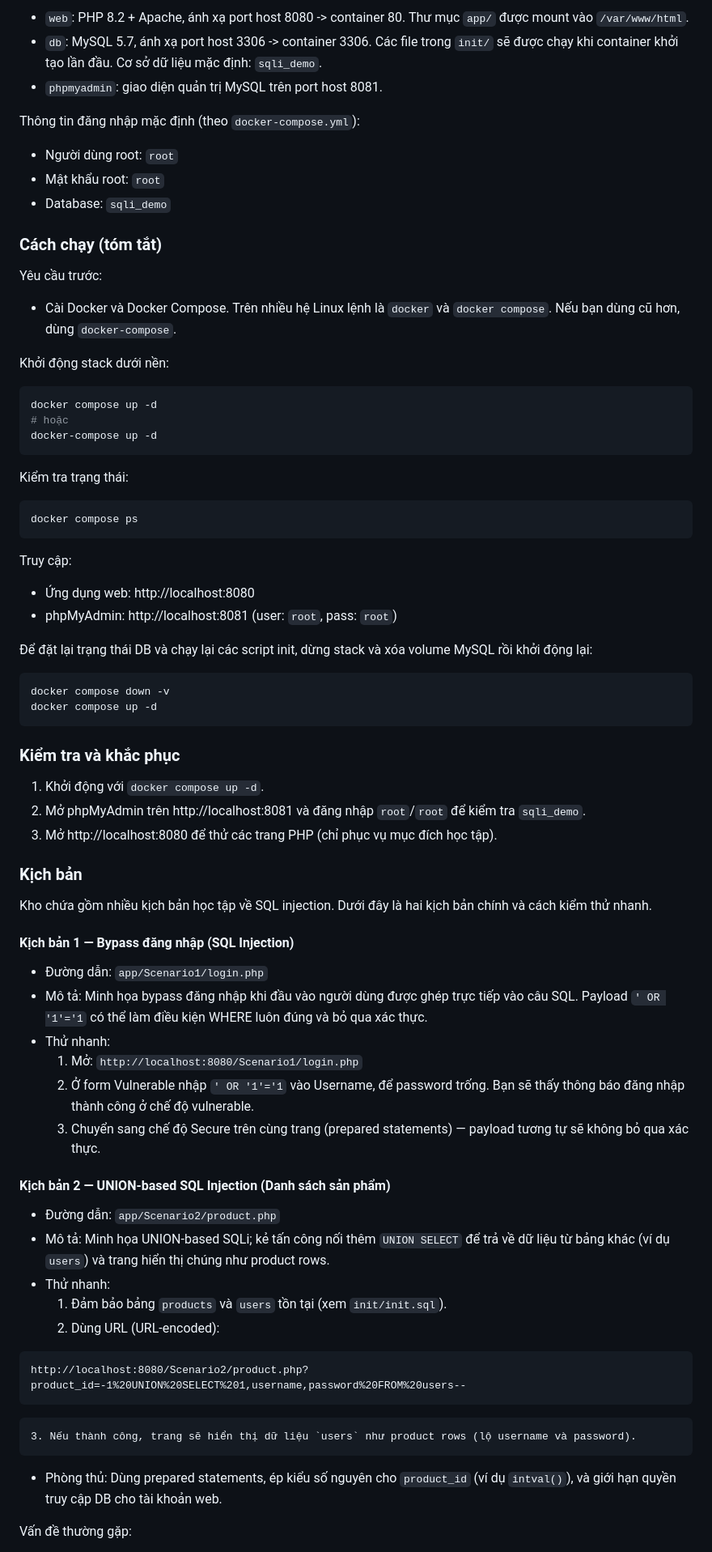
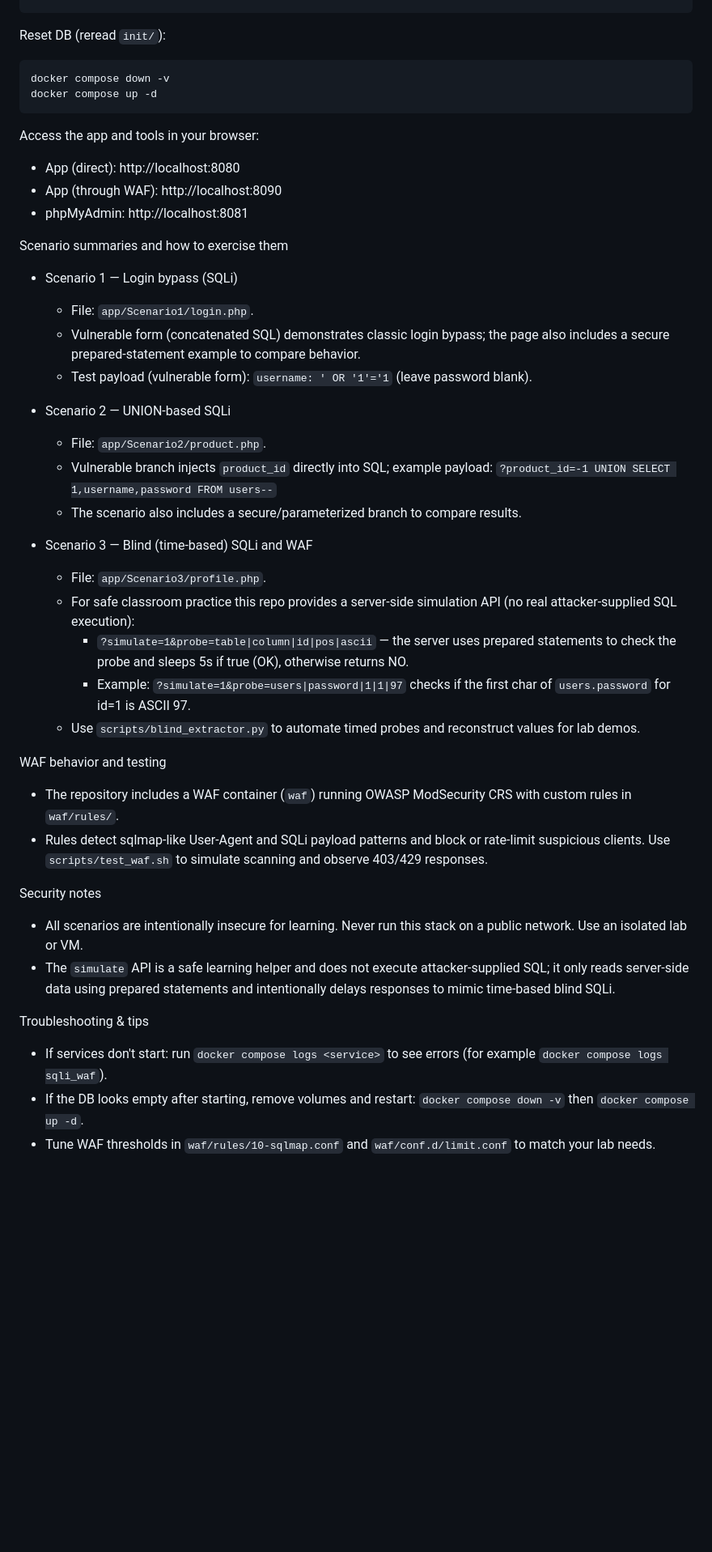
Before and after one commit to baonguyen1302/security, a Markdown page: README.md, the part around one of its changes. Shown at 81% size. GitHub-like rendering; blank space fills up the shorter version.

````diff
--- a/README.md
+++ b/README.md
@@ -166,79 +102,49 @@ Lưu ý: Một số tên thư mục có khoảng trắng (ví dụ `Scenario 2/`
-- `web`: PHP 8.2 + Apache, ánh xạ port host 8080 -> container 80. Thư mục `app/` được mount vào `/var/www/html`.
-- `db`: MySQL 5.7, ánh xạ port host 3306 -> container 3306. Các file trong `init/` sẽ được chạy khi container khởi tạo lần đầu. Cơ sở dữ liệu mặc định: `sqli_demo`.
-- `phpmyadmin`: giao diện quản trị MySQL trên port host 8081.
-
-Thông tin đăng nhập mặc định (theo `docker-compose.yml`):
-
-- Người dùng root: `root`
-- Mật khẩu root: `root`
-- Database: `sqli_demo`
-
-### Cách chạy (tóm tắt)
-
-Yêu cầu trước:
-
-- Cài Docker và Docker Compose. Trên nhiều hệ Linux lệnh là `docker` và `docker compose`. Nếu bạn dùng cũ hơn, dùng `docker-compose`.
-
-Khởi động stack dưới nền:
-
-```bash
-docker compose up -d
-# hoặc
-docker-compose up -d
-```
-
-Kiểm tra trạng thái:
-
-```bash
-docker compose ps
-```
-
-Truy cập:
-
-- Ứng dụng web: http://localhost:8080
-- phpMyAdmin: http://localhost:8081 (user: `root`, pass: `root`)
-
-Để đặt lại trạng thái DB và chạy lại các script init, dừng stack và xóa volume MySQL rồi khởi động lại:
+Reset DB (reread `init/`):
 
 ```bash
 docker compose down -v
 docker compose up -d
 ```
 
-### Kiểm tra và khắc phục
+Access the app and tools in your browser:
 
-1. Khởi động với `docker compose up -d`.
-2. Mở phpMyAdmin trên http://localhost:8081 và đăng nhập `root`/`root` để kiểm tra `sqli_demo`.
-3. Mở http://localhost:8080 để thử các trang PHP (chỉ phục vụ mục đích học tập).
+- App (direct): http://localhost:8080
+- App (through WAF): http://localhost:8090
+- phpMyAdmin: http://localhost:8081
 
-### Kịch bản
+Scenario summaries and how to exercise them
 
-Kho chứa gồm nhiều kịch bản học tập về SQL injection. Dưới đây là hai kịch bản chính và cách kiểm thử nhanh.
+- Scenario 1 — Login bypass (SQLi)
+	- File: `app/Scenario1/login.php`.
+	- Vulnerable form (concatenated SQL) demonstrates classic login bypass; the page also includes a secure prepared-statement example to compare behavior.
+	- Test payload (vulnerable form): `username: ' OR '1'='1` (leave password blank).
 
-#### Kịch bản 1 — Bypass đăng nhập (SQL Injection)
+- Scenario 2 — UNION-based SQLi
+	- File: `app/Scenario2/product.php`.
+	- Vulnerable branch injects `product_id` directly into SQL; example payload:
+		`?product_id=-1 UNION SELECT 1,username,password FROM users--`
+	- The scenario also includes a secure/parameterized branch to compare results.
 
-- Đường dẫn: `app/Scenario1/login.php`
-- Mô tả: Minh họa bypass đăng nhập khi đầu vào người dùng được ghép trực tiếp vào câu SQL. Payload ` ' OR '1'='1 ` có thể làm điều kiện WHERE luôn đúng và bỏ qua xác thực.
-- Thử nhanh:
-	1. Mở: `http://localhost:8080/Scenario1/login.php`
-	2. Ở form Vulnerable nhập ` ' OR '1'='1 ` vào Username, để password trống. Bạn sẽ thấy thông báo đăng nhập thành công ở chế độ vulnerable.
-	3. Chuyển sang chế độ Secure trên cùng trang (prepared statements) — payload tương tự sẽ không bỏ qua xác thực.
+- Scenario 3 — Blind (time-based) SQLi and WAF
+	- File: `app/Scenario3/profile.php`.
+	- For safe classroom practice this repo provides a server-side simulation API (no real attacker-supplied SQL execution):
+		- `?simulate=1&probe=table|column|id|pos|ascii` — the server uses prepared statements to check the probe and sleeps 5s if true (OK), otherwise returns NO.
+		- Example: `?simulate=1&probe=users|password|1|1|97` checks if the first char of `users.password` for id=1 is ASCII 97.
+	- Use `scripts/blind_extractor.py` to automate timed probes and reconstruct values for lab demos.
 
-#### Kịch bản 2 — UNION-based SQL Injection (Danh sách sản phẩm)
+WAF behavior and testing
 
-- Đường dẫn: `app/Scenario2/product.php`
-- Mô tả: Minh họa UNION-based SQLi; kẻ tấn công nối thêm `UNION SELECT` để trả về dữ liệu từ bảng khác (ví dụ `users`) và trang hiển thị chúng như product rows.
-- Thử nhanh:
-	1. Đảm bảo bảng `products` và `users` tồn tại (xem `init/init.sql`).
-	2. Dùng URL (URL-encoded):
+- The repository includes a WAF container (`waf`) running OWASP ModSecurity CRS with custom rules in `waf/rules/`.
+- Rules detect sqlmap-like User-Agent and SQLi payload patterns and block or rate-limit suspicious clients. Use `scripts/test_waf.sh` to simulate scanning and observe 403/429 responses.
 
-```
-http://localhost:8080/Scenario2/product.php?product_id=-1%20UNION%20SELECT%201,username,password%20FROM%20users--
-```
+Security notes
 
-	3. Nếu thành công, trang sẽ hiển thị dữ liệu `users` như product rows (lộ username và password).
-- Phòng thủ: Dùng prepared statements, ép kiểu số nguyên cho `product_id` (ví dụ `intval()`), và giới hạn quyền truy cập DB cho tài khoản web.
+- All scenarios are intentionally insecure for learning. Never run this stack on a public network. Use an isolated lab or VM.
+- The `simulate` API is a safe learning helper and does not execute attacker-supplied SQL; it only reads server-side data using prepared statements and intentionally delays responses to mimic time-based blind SQLi.
 
+Troubleshooting & tips
 
-Vấn đề thường gặp:
+- If services don't start: run `docker compose logs <service>` to see errors (for example `docker compose logs sqli_waf`).
+- If the DB looks empty after starting, remove volumes and restart: `docker compose down -v` then `docker compose up -d`.
+- Tune WAF thresholds in `waf/rules/10-sqlmap.conf` and `waf/conf.d/limit.conf` to match your lab needs.
 
````
Also changed, not shown: other parts of README.md (+55 -125 lines).
